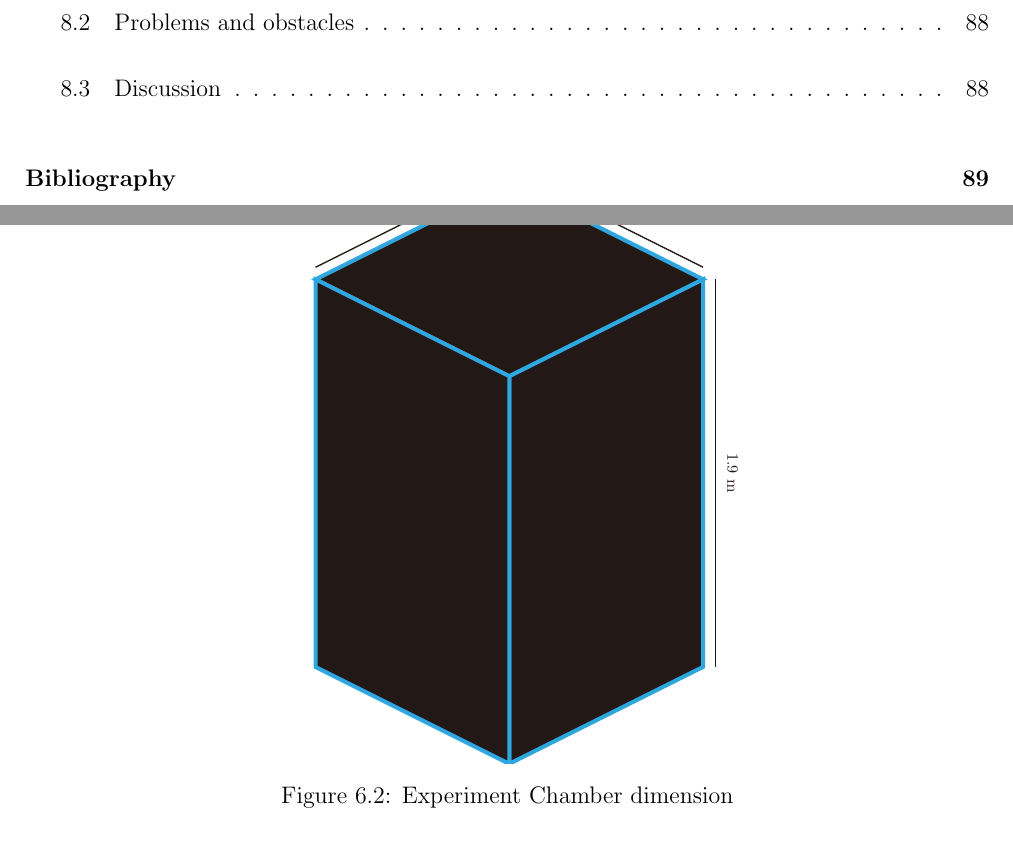
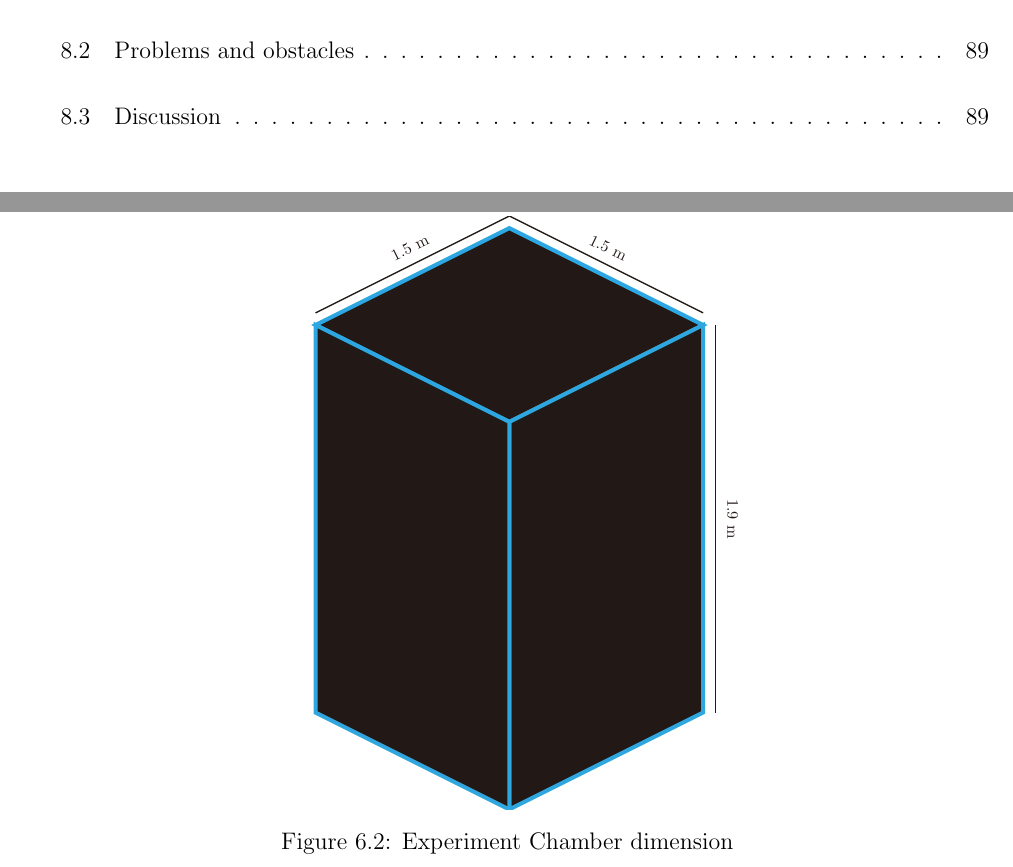
Before and after one commit to ioscarhunter/paper4, a LaTeX thesis (thesis.tex, which reads chapter6/development.tex): two parts of pages 11 and 73 of 111 before the commit and two parts of pages 11 and 74 of 112 after it, joined at a grey line, cut so that both start at the same text. Compiled offline with pdfLaTeX.

Commit message:
txs auto checkin

```diff
--- a/chapter6/development.tex
+++ b/chapter6/development.tex
@@ -16,9 +16,6 @@ Inside the chamber, it is dark, only light from the visual stimulator are allowe
 	\centering
 	\includegraphics[width=0.4\textwidth]{chapter6/blackbox.jpg}
 	\caption{Experiment Chamber}
-\end{figure}
-
-\begin{figure}[ht]
 	\centering
 	\includegraphics[width=0.8\textwidth]{chapter6/dark_wire.pdf}
 	\caption{Experiment Chamber dimension}
```
